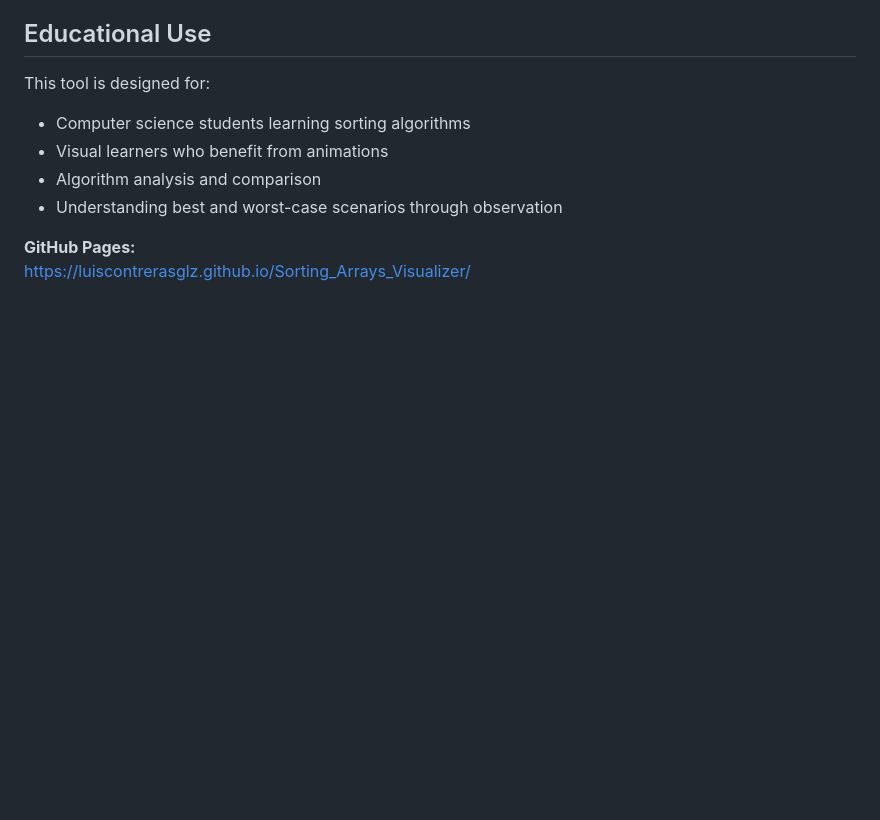
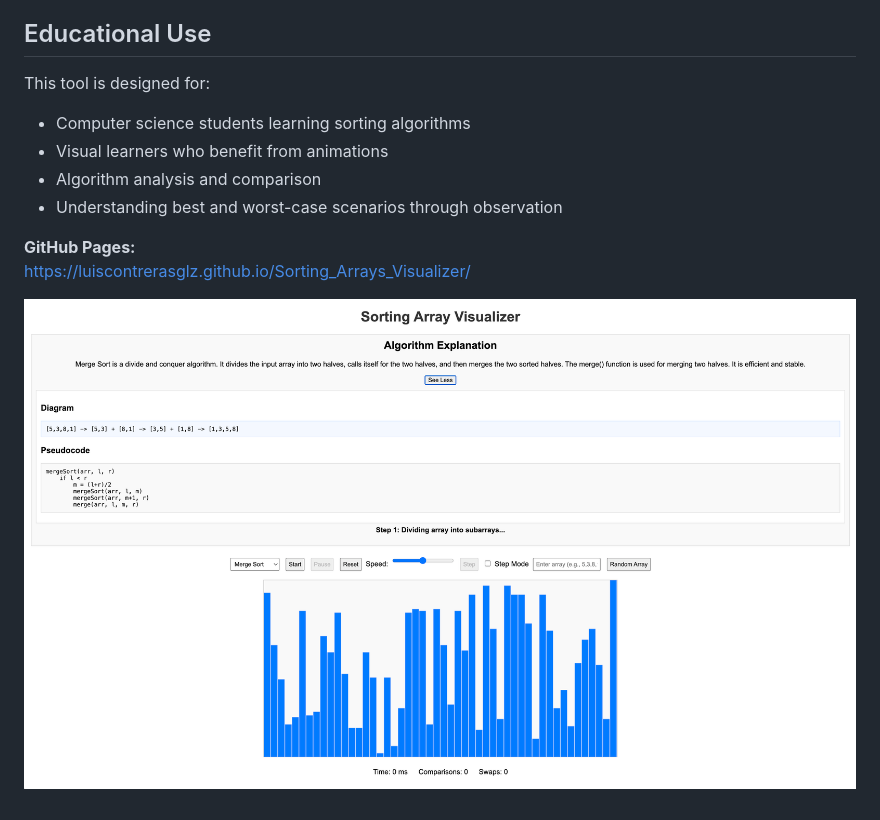
Before and after one commit to LuisContrerasGlz/Sorting_Arrays_Visualizer, a Markdown page: README.md, the part around the change. GitHub-like rendering; pictures changed too: assets/app.png (added); blank space fills up the shorter version.

Commit message:
add working app image to readme

```diff
--- a/README.md
+++ b/README.md
@@ -167,3 +167,5 @@ This tool is designed for:
 
 **GitHub Pages:**
 https://luiscontrerasglz.github.io/Sorting_Arrays_Visualizer/
+
+![Working app image](./assets/app.png)
```
